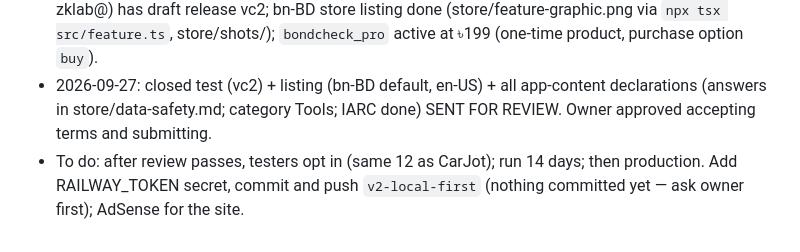
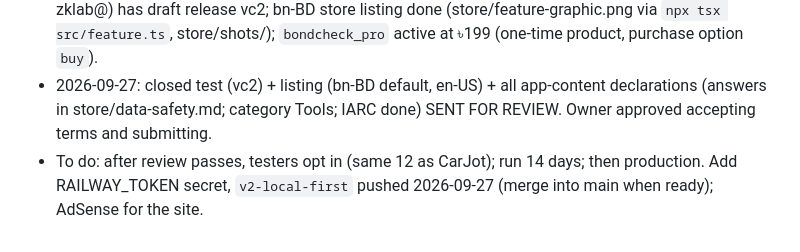
Before and after one commit to Ziadkarim84/bondcheck-bd, a Markdown page: CLAUDE.md, the part around the change. GitHub-like rendering.

Commit message:
Update state
Co-Authored-By: Claude Opus 5.5 <noreply@anthropic.com>

```diff
--- a/CLAUDE.md
+++ b/CLAUDE.md
@@ -31,4 +31,4 @@ Moved here from ~/personal-projects/Prize bond checker on 2026-09-26 (original p
 - Signed AAB `release/bondcheck-bd-1.0.0-vc2.aab` (versionCode 2, Noto Sans Bengali) built 2026-09-27 (vc1 was uploaded to Play but dropped — old font); Play app created 2026-09-27: app id 4975718801115101719 (default language bn-BD, free).
 - Play: closed-test track "Alpha" 4699336700278906109 (177 countries, list "CarJot testers", feedback zklab@) has draft release vc2; bn-BD store listing done (store/feature-graphic.png via `npx tsx src/feature.ts`, store/shots/); `bondcheck_pro` active at ৳199 (one-time product, purchase option `buy`).
 - 2026-09-27: closed test (vc2) + listing (bn-BD default, en-US) + all app-content declarations (answers in store/data-safety.md; category Tools; IARC done) SENT FOR REVIEW. Owner approved accepting terms and submitting.
-- To do: after review passes, testers opt in (same 12 as CarJot); run 14 days; then production. Add RAILWAY_TOKEN secret, commit and push `v2-local-first` (nothing committed yet — ask owner first); AdSense for the site.
+- To do: after review passes, testers opt in (same 12 as CarJot); run 14 days; then production. Add RAILWAY_TOKEN secret, `v2-local-first` pushed 2026-09-27 (merge into main when ready); AdSense for the site.
```
